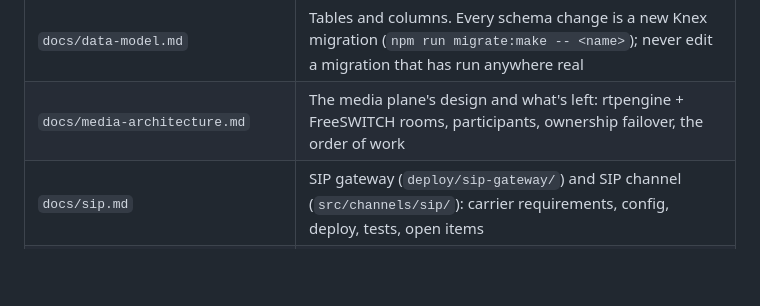
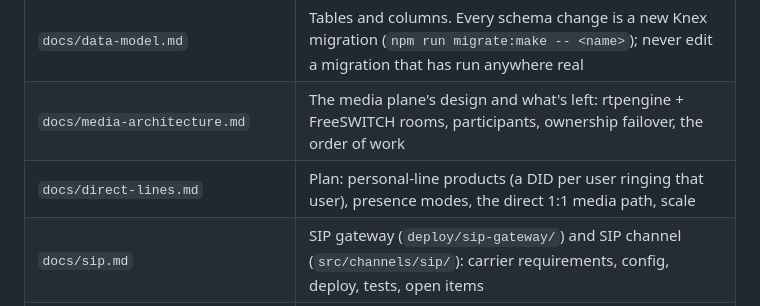
Before and after one commit to Husain-Zreik/callio, a Markdown page: CLAUDE.md, the part around the change. Drawn GitHub-style; blank space fills up the shorter version.

```diff
--- a/CLAUDE.md
+++ b/CLAUDE.md
@@ -10,6 +10,7 @@ Callio is a standalone contact-center call engine that **any product** integrate
 | `docs/management-api.md` · `docs/events.md` · `docs/agent-protocol.md` | The public contract (REST API, consumer webhooks, agent socket + WebRTC). **If you change behaviour a consumer can observe, update the matching doc in the same change.** |
 | `docs/data-model.md` | Tables and columns. Every schema change is a new Knex migration (`npm run migrate:make -- <name>`); never edit a migration that has run anywhere real |
 | `docs/media-architecture.md` | The media plane's design and what's left: rtpengine + FreeSWITCH rooms, participants, ownership failover, the order of work |
+| `docs/direct-lines.md` | Plan: personal-line products (a DID per user ringing that user), presence modes, the direct 1:1 media path, scale |
 | `docs/sip.md` | SIP gateway (`deploy/sip-gateway/`) and SIP channel (`src/channels/sip/`): carrier requirements, config, deploy, tests, open items |
 | `docs/logging.md` | Logging rules in full, reading logs, metrics |
 | `test/e2e/README.md` · `deploy/*/README.md` · `sdk/agent-js/README.md` | The test runner, deploy pieces and the agent SDK, next to their files |
```
Also changed, not shown: docs/direct-lines.md (added, +203 -0 lines).
